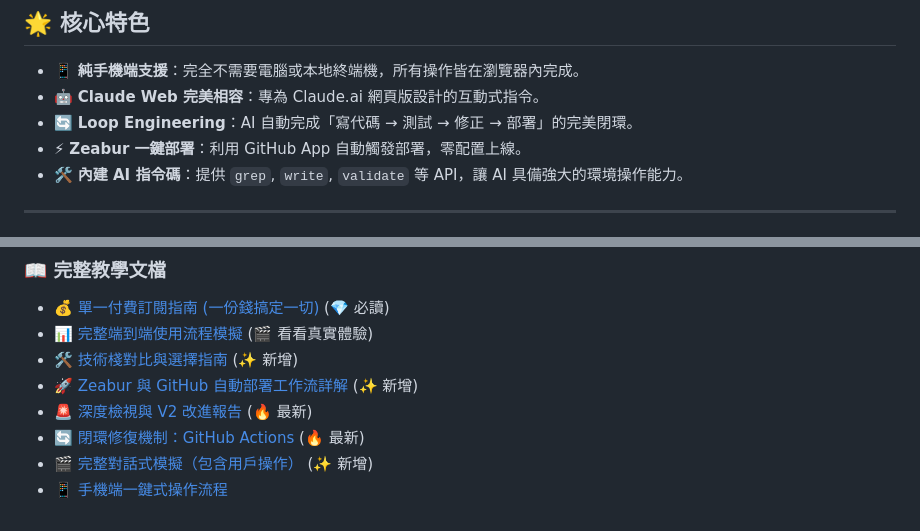
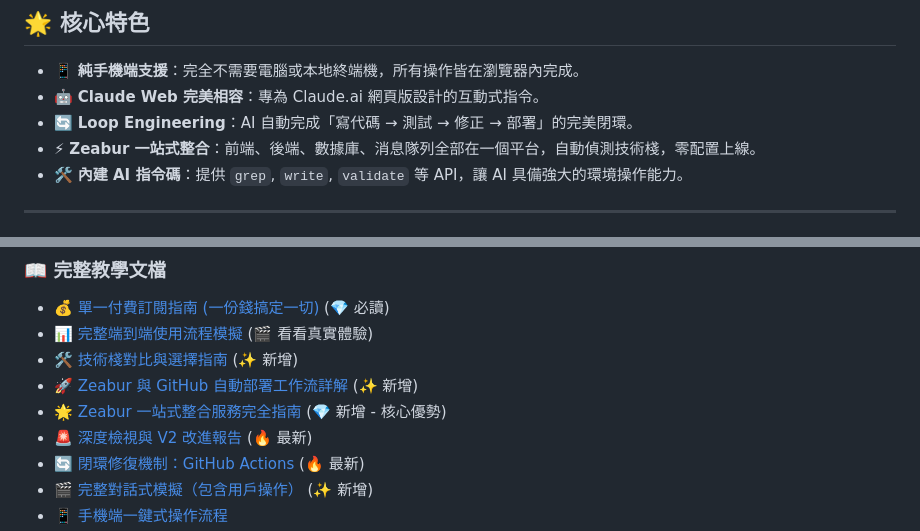
Before and after one commit to NoMoneyDaddy/One_Botton_Done_Project, a Markdown page: README.md, 2 parts joined by grey strips. Rendered like a GitHub page.

Commit message:
feat: integrate Zeabur all-in-one integration services guide

```diff
--- a/README.md
+++ b/README.md
@@ -13,7 +13,7 @@
 - 📱 **純手機端支援**：完全不需要電腦或本地終端機，所有操作皆在瀏覽器內完成。
 - 🤖 **Claude Web 完美相容**：專為 Claude.ai 網頁版設計的互動式指令。
 - 🔄 **Loop Engineering**：AI 自動完成「寫代碼 → 測試 → 修正 → 部署」的完美閉環。
-- ⚡ **Zeabur 一鍵部署**：利用 GitHub App 自動觸發部署，零配置上線。
+- ⚡ **Zeabur 一站式整合**：前端、後端、數據庫、消息隊列全部在一個平台，自動偵測技術棧，零配置上線。
 - 🛠️ **內建 AI 指令碼**：提供 `grep`, `write`, `validate` 等 API，讓 AI 具備強大的環境操作能力。
 
 ---
@@ -73,6 +73,7 @@ node install.js # 一鍵自動建立所有幾十個檔案！
 - [📊 完整端到端使用流程模擬](docs/detailed_conversation_simulation.md) (🎬 看看真實體驗)
 - [🛠️ 技術棧對比與選擇指南](docs/tech_stack_guide.md) (✨ 新增)
 - [🚀 Zeabur 與 GitHub 自動部署工作流詳解](docs/zeabur_github_workflow.md) (✨ 新增)
+- [🌟 Zeabur 一站式整合服務完全指南](docs/zeabur_all_in_one_integration.md) (💎 新增 - 核心優勢)
 - [🚨 深度檢視與 V2 改進報告](docs/simulation_report.md) (🔥 最新)
 - [🔄 閉環修復機制：GitHub Actions](docs/github_actions_loop.md) (🔥 最新)
 - [🎬 完整對話式模擬（包含用戶操作）](docs/detailed_conversation_simulation.md) (✨ 新增)
```
Also changed, not shown: docs/zeabur_all_in_one_integration.md (added, +137 -0 lines).
